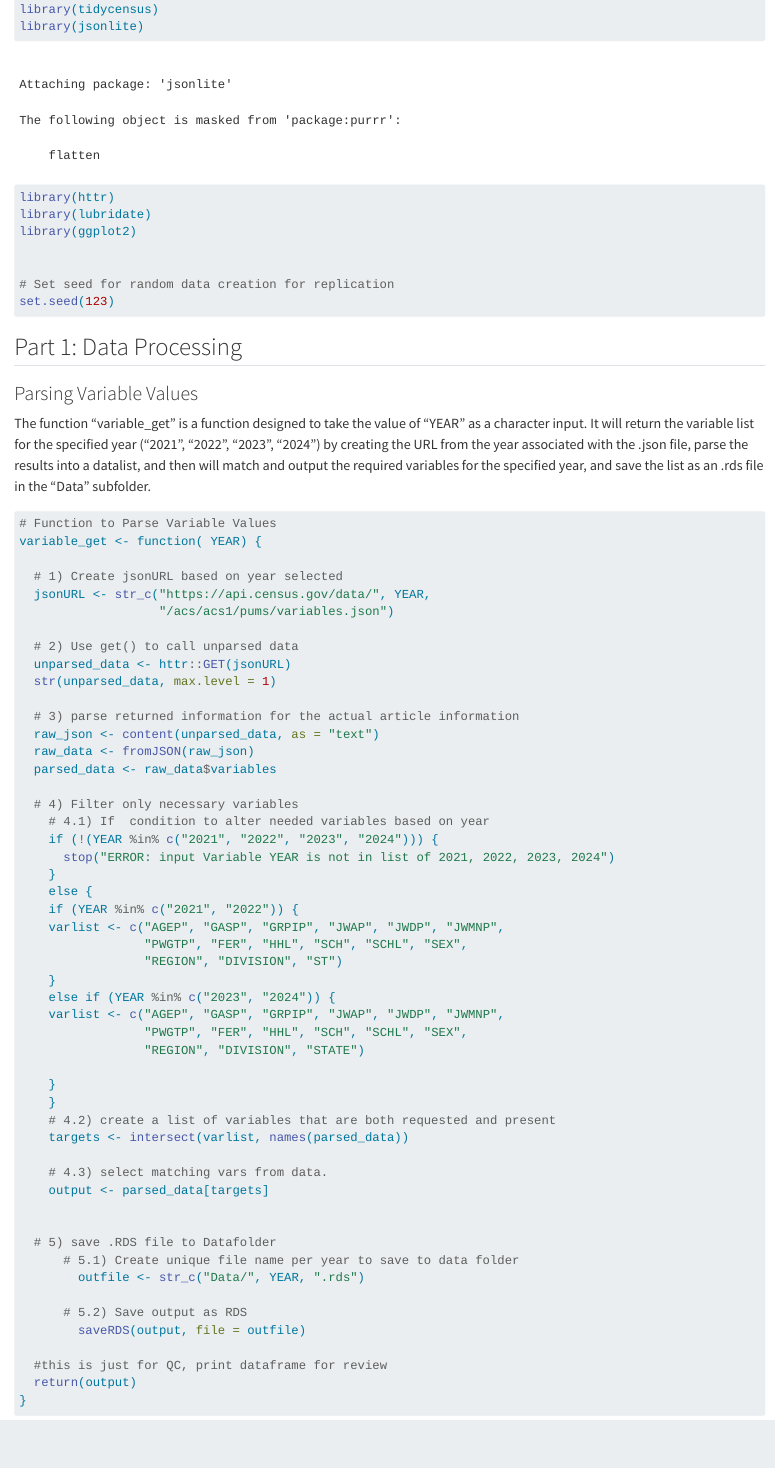
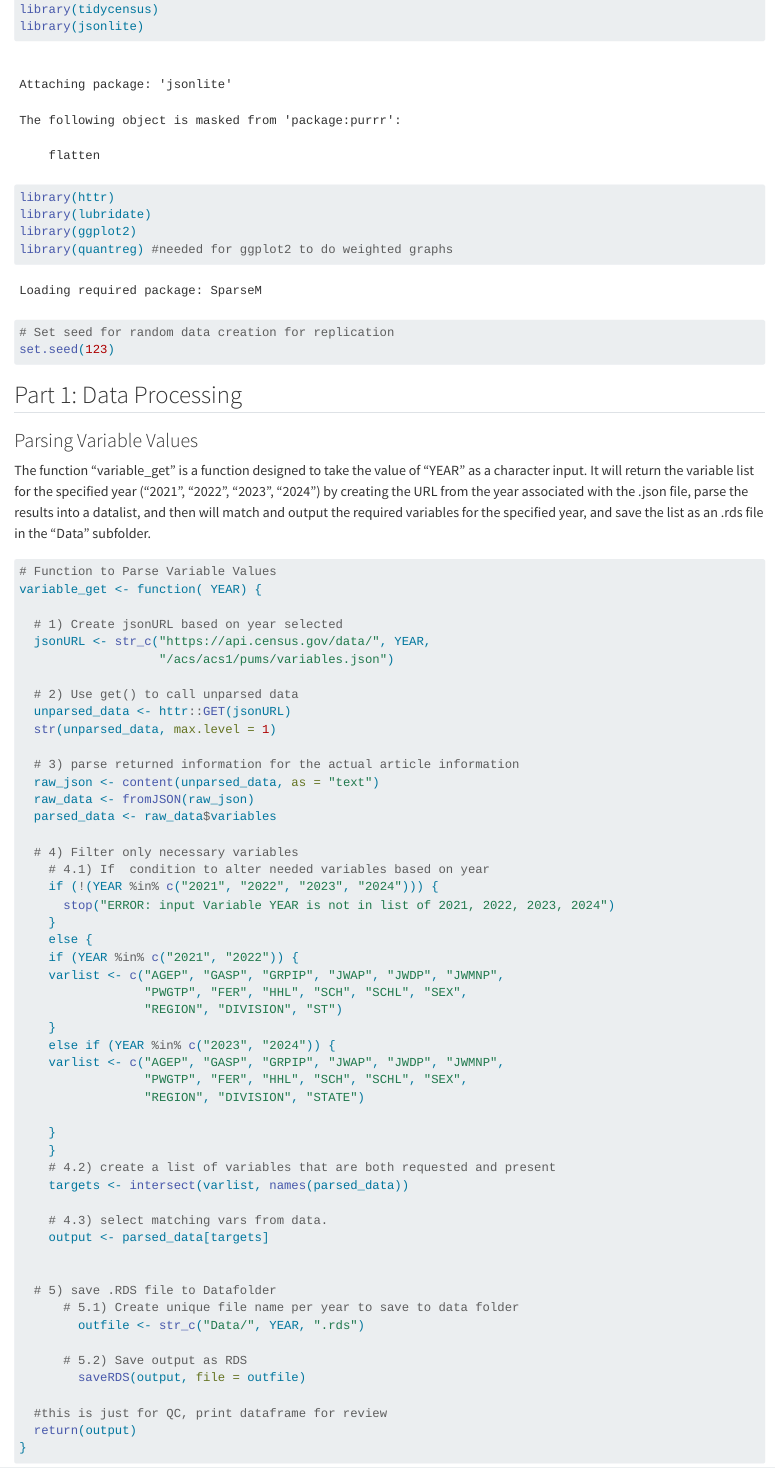
Before and after one commit to michaelmendoza1106/ST558_Project1, a Quarto document (Project1MMendoza.qmd): the page in a window 1100 px wide, from 570 px down. Rendered offline with R 4.5, knitr and Pandoc in place of Quarto, with nearby package versions; drawn as R Markdown's standard HTML page in place of the format the file asks for; some code elsewhere in the file could not run offline; long lines of code are wrapped.

Commit message:
added quantreg package for GGPLOT2 to handle weighted values

```diff
--- a/Project1MMendoza.qmd
+++ b/Project1MMendoza.qmd
@@ -20,6 +20,7 @@ library(jsonlite)
 library(httr)
 library(lubridate)
 library(ggplot2)
+library(quantreg) #needed for ggplot2 to do weighted graphs
 
 
 # Set seed for random data creation for replication
```
Also changed, not shown: Project1MMendoza.qmd (2 more changed lines).
